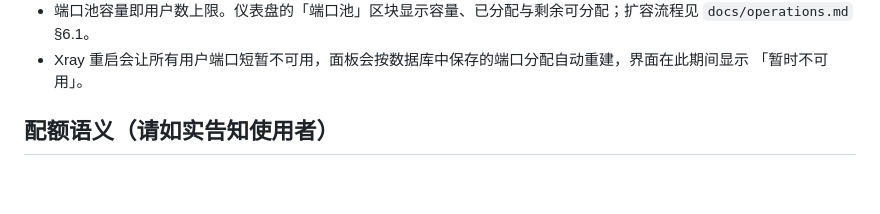
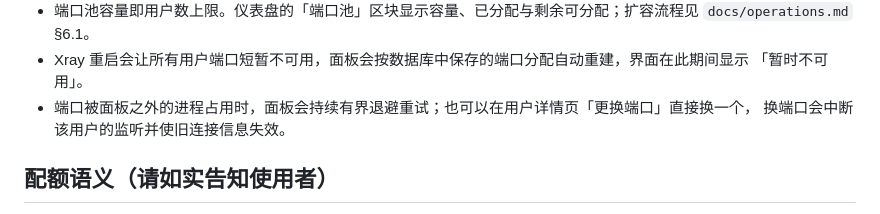
Before and after one commit to lchecho/XPanel, a Markdown page: README.md, the part around the change. Rendered like a GitHub page; blank space fills up the shorter version.

```diff
--- a/README.md
+++ b/README.md
@@ -53,6 +53,8 @@ bin/xpanel serve --config /etc/xpanel/xpanel.json
   `docs/operations.md` §6.1。
 - Xray 重启会让所有用户端口短暂不可用，面板会按数据库中保存的端口分配自动重建，界面在此期间显示
   「暂时不可用」。
+- 端口被面板之外的进程占用时，面板会持续有界退避重试；也可以在用户详情页「更换端口」直接换一个，
+  换端口会中断该用户的监听并使旧连接信息失效。
 
 ## 配额语义（请如实告知使用者）
 
```
Also changed, not shown: docs/operations.md (+3 -2 lines).
